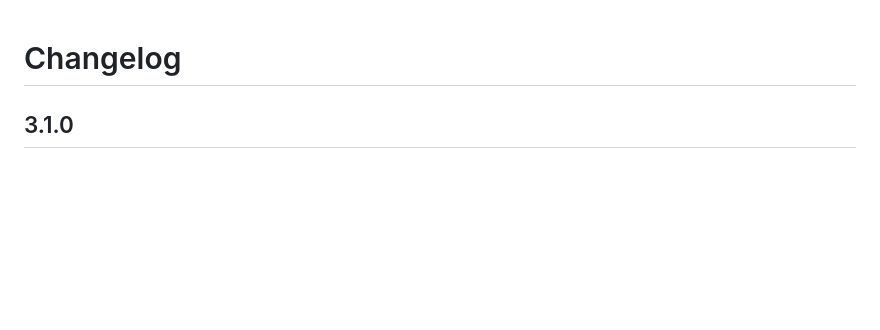
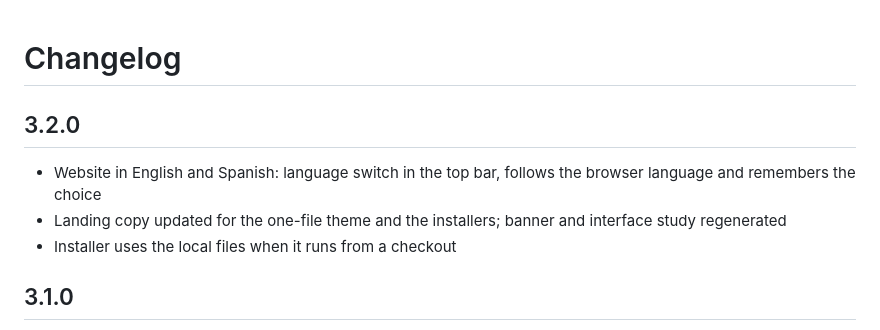
Before and after one commit to leriart/ReCord, a Markdown page: CHANGELOG.md, the part around the change. Drawn GitHub-style; blank space fills up the shorter version.

Commit message:
Release 3.2.0: bilingual website, updated landing copy and previews

```diff
--- a/CHANGELOG.md
+++ b/CHANGELOG.md
@@ -1,4 +1,10 @@
 # Changelog
+
+## 3.2.0
+
+- Website in English and Spanish: language switch in the top bar, follows the browser language and remembers the choice
+- Landing copy updated for the one-file theme and the installers; banner and interface study regenerated
+- Installer uses the local files when it runs from a checkout
 
 ## 3.1.0
 
```
Also changed, not shown: README.es.md (+1 -1 lines), README.md (+1 -1 lines), docs/banner.png, docs/preview.png, 8 other files.
